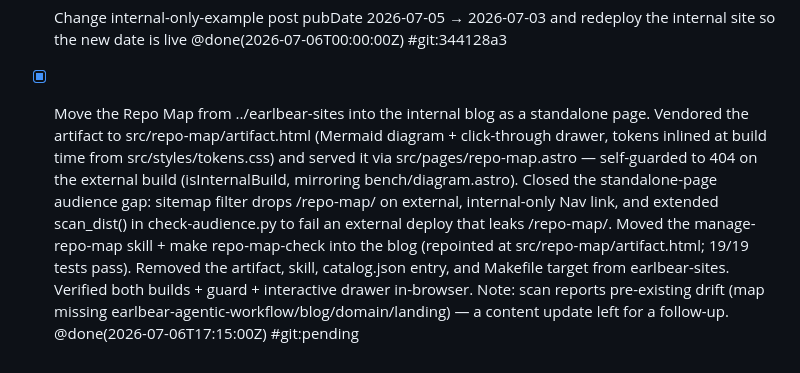
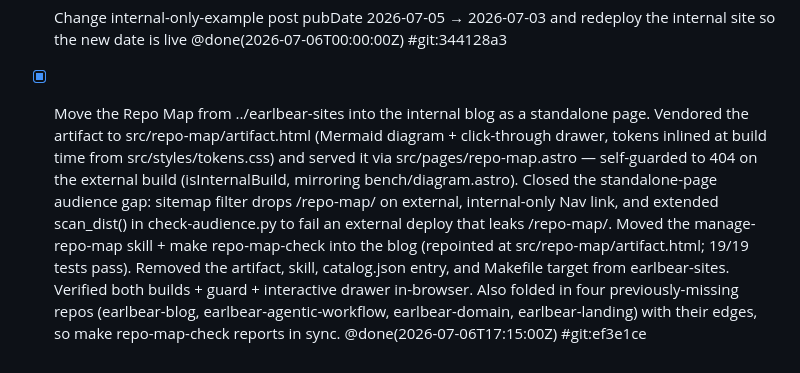
Before and after one commit to EarlBear/blog, a Markdown page: docs/tasks/done.md, the part around the change. Drawn GitHub-style.

Commit message:
Backfill SHA + status for the Repo Map move task
Point the done.md entry at ef3e1ce and note the four missing repos were
folded in (map now in sync), replacing the earlier "drift left as a
follow-up" note.

Co-Authored-By: Claude Opus 4.8 <noreply@anthropic.com>

```diff
--- a/docs/tasks/done.md
+++ b/docs/tasks/done.md
@@ -77,4 +77,4 @@ Tasks land here (or in [backlog.md](./backlog.md)) **before** being deleted from
 - [x] Mirror the full earlbear-domain secret-sync flow into the blog repo: scripts/collect-secret.sh + make collect-secret/encrypt/decrypt (was only key-backup/restore/status). Setting/rotating the CF Pages token now follows the codified flow (make collect-secret VARS=CLOUDFLARE_API_TOKEN → make encrypt → make key-backup) matching ../earlbear-domain; updated .env.example + CLAUDE.md. Confirmed the token the other session set IS dotenvx-encrypted + injectable and the deploy-contract audit auth checks are green. @done(2026-07-06T12:25:00Z) #git:pending
 - [x] Build external-post-review skill + check-secret-sauce.py (advisory hook): a section-level editorial pass on correctly-public posts that flags passages over-sharing proprietary "secret sauce" (verbatim prompts, full configs, exact tuning knobs, internal economics, recipe framing) and recommends softer rewrites that keep the marketing value — distinct from audience-audit (which moves whole posts). Wired npm run secret-sauce-check + PostToolUse hook (advisory, never blocks; silent on internal posts), added to CLAUDE.md Skills; calibrated (fires 6/6 on synthetic over-share, quiet on real storytelling posts). @done(2026-07-06T12:40:00Z) #git:pending
 - [x] Change internal-only-example post pubDate 2026-07-05 → 2026-07-03 and redeploy the internal site so the new date is live @done(2026-07-06T00:00:00Z) #git:344128a3
-- [x] Move the Repo Map from ../earlbear-sites into the internal blog as a standalone page. Vendored the artifact to src/repo-map/artifact.html (Mermaid diagram + click-through drawer, tokens inlined at build time from src/styles/tokens.css) and served it via src/pages/repo-map.astro — self-guarded to 404 on the external build (isInternalBuild, mirroring bench/diagram.astro). Closed the standalone-page audience gap: sitemap filter drops /repo-map/ on external, internal-only Nav link, and extended scan_dist() in check-audience.py to fail an external deploy that leaks /repo-map/. Moved the manage-repo-map skill + make repo-map-check into the blog (repointed at src/repo-map/artifact.html; 19/19 tests pass). Removed the artifact, skill, catalog.json entry, and Makefile target from earlbear-sites. Verified both builds + guard + interactive drawer in-browser. Note: scan reports pre-existing drift (map missing earlbear-agentic-workflow/blog/domain/landing) — a content update left for a follow-up. @done(2026-07-06T17:15:00Z) #git:pending
+- [x] Move the Repo Map from ../earlbear-sites into the internal blog as a standalone page. Vendored the artifact to src/repo-map/artifact.html (Mermaid diagram + click-through drawer, tokens inlined at build time from src/styles/tokens.css) and served it via src/pages/repo-map.astro — self-guarded to 404 on the external build (isInternalBuild, mirroring bench/diagram.astro). Closed the standalone-page audience gap: sitemap filter drops /repo-map/ on external, internal-only Nav link, and extended scan_dist() in check-audience.py to fail an external deploy that leaks /repo-map/. Moved the manage-repo-map skill + make repo-map-check into the blog (repointed at src/repo-map/artifact.html; 19/19 tests pass). Removed the artifact, skill, catalog.json entry, and Makefile target from earlbear-sites. Verified both builds + guard + interactive drawer in-browser. Also folded in four previously-missing repos (earlbear-blog, earlbear-agentic-workflow, earlbear-domain, earlbear-landing) with their edges, so make repo-map-check reports in sync. @done(2026-07-06T17:15:00Z) #git:ef3e1ce
```
